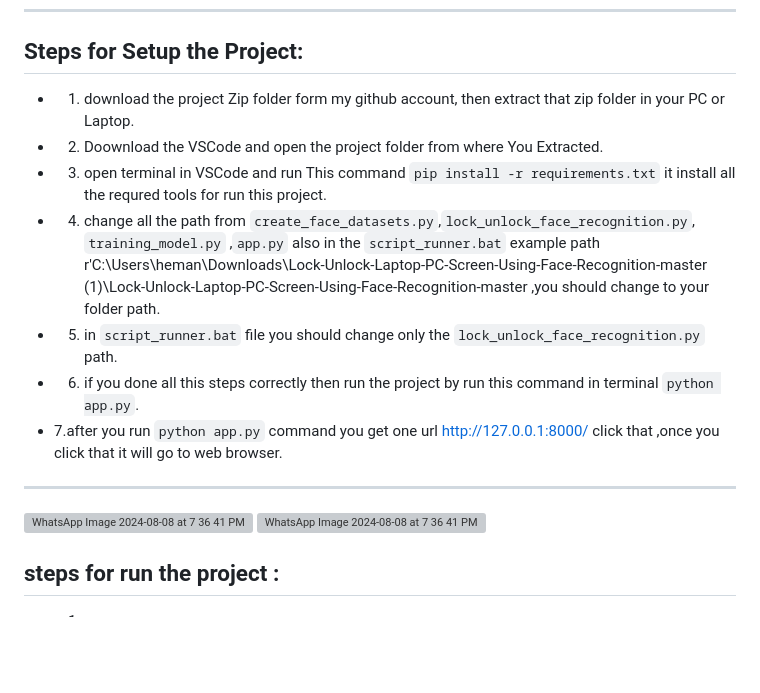
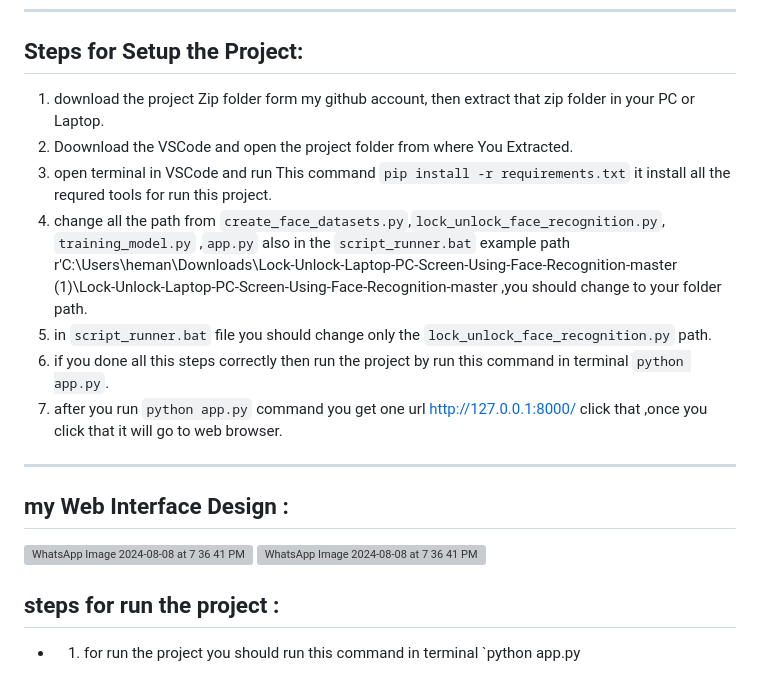
Before and after one commit to maniw1233/PC-Auto-lock-Using-Face-Recognition, a Markdown page: README.md, the part around the change. Rendered like a GitHub page; blank space fills up the shorter version; grey boxes are pictures that could not be loaded.

```diff
--- a/README.md
+++ b/README.md
@@ -47,20 +47,22 @@ To set up the project, you'll need the following Python packages:
 
 ## Steps for Setup the Project:
 
-- 1. download the project Zip folder form my github account, then extract that zip folder in your PC or Laptop.
-- 2. Doownload the VSCode and open the project folder from where You Extracted.
-- 3. open terminal in VSCode and run This command `pip install -r requirements.txt` it install all the requred tools for run this project.
-- 4. change all the path from `create_face_datasets.py`,`lock_unlock_face_recognition.py`, `training_model.py` ,`app.py` also in the `script_runner.bat`  example path r'C:\Users\heman\Downloads\Lock-Unlock-Laptop-PC-Screen-Using-Face-Recognition-master (1)\Lock-Unlock-Laptop-PC-Screen-Using-Face-Recognition-master  ,you should change to your folder path.
-- 5. in `script_runner.bat` file you should change only the `lock_unlock_face_recognition.py` path.
-- 6. if you done all this steps correctly then run the project by run this command in terminal `python app.py`.
-- 7.after you run `python app.py` command you get one url http://127.0.0.1:8000/  click that ,once you click that it will go to web browser.
+ 1. download the project Zip folder form my github account, then extract that zip folder in your PC or Laptop.
+ 2. Doownload the VSCode and open the project folder from where You Extracted.
+ 3. open terminal in VSCode and run This command `pip install -r requirements.txt` it install all the requred tools for run this project.
+ 4. change all the path from `create_face_datasets.py`,`lock_unlock_face_recognition.py`, `training_model.py` ,`app.py` also in the `script_runner.bat`  example path r'C:\Users\heman\Downloads\Lock-Unlock-Laptop-PC-Screen-Using-Face-Recognition-master (1)\Lock-Unlock-Laptop-PC-Screen-Using-Face-Recognition-master  ,you should change to your folder path.
+ 5. in `script_runner.bat` file you should change only the `lock_unlock_face_recognition.py` path.
+ 6. if you done all this steps correctly then run the project by run this command in terminal `python app.py`.
+ 7. after you run `python app.py` command you get one url http://127.0.0.1:8000/  click that ,once you click that it will go to web browser.
 
 
 ---
+## my Web Interface Design :
+
 ![WhatsApp Image 2024-08-08 at 7 36 41 PM (1)](https://github.com/user-attachments/assets/0a7c5953-5f74-4003-8271-bf7ea763203f)
 ![WhatsApp Image 2024-08-08 at 7 36 41 PM](https://github.com/user-attachments/assets/095f6156-af68-43bb-a01f-3cde392f5ad0)
 
 
 
 ## steps for run the project :
-- 1.
+- 1. for run the project you should run this command in terminal `python app.py
```
